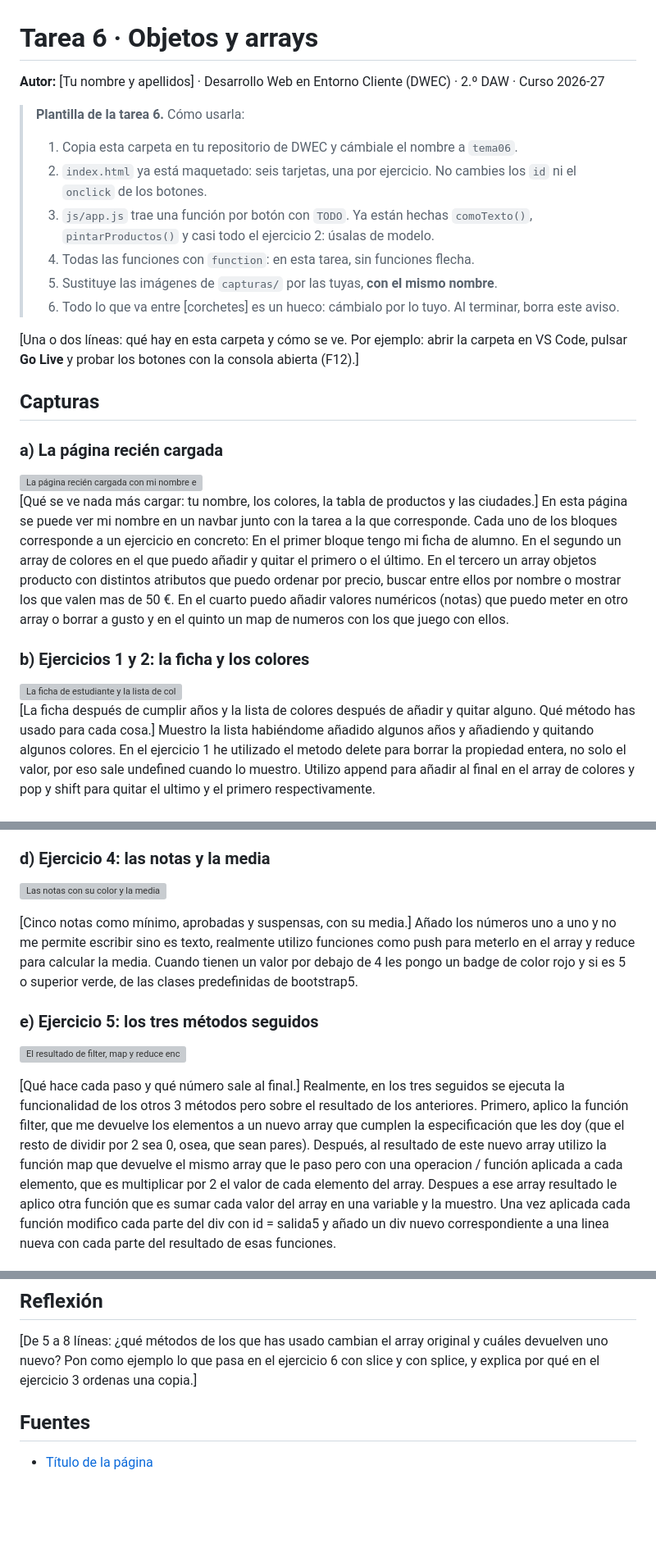
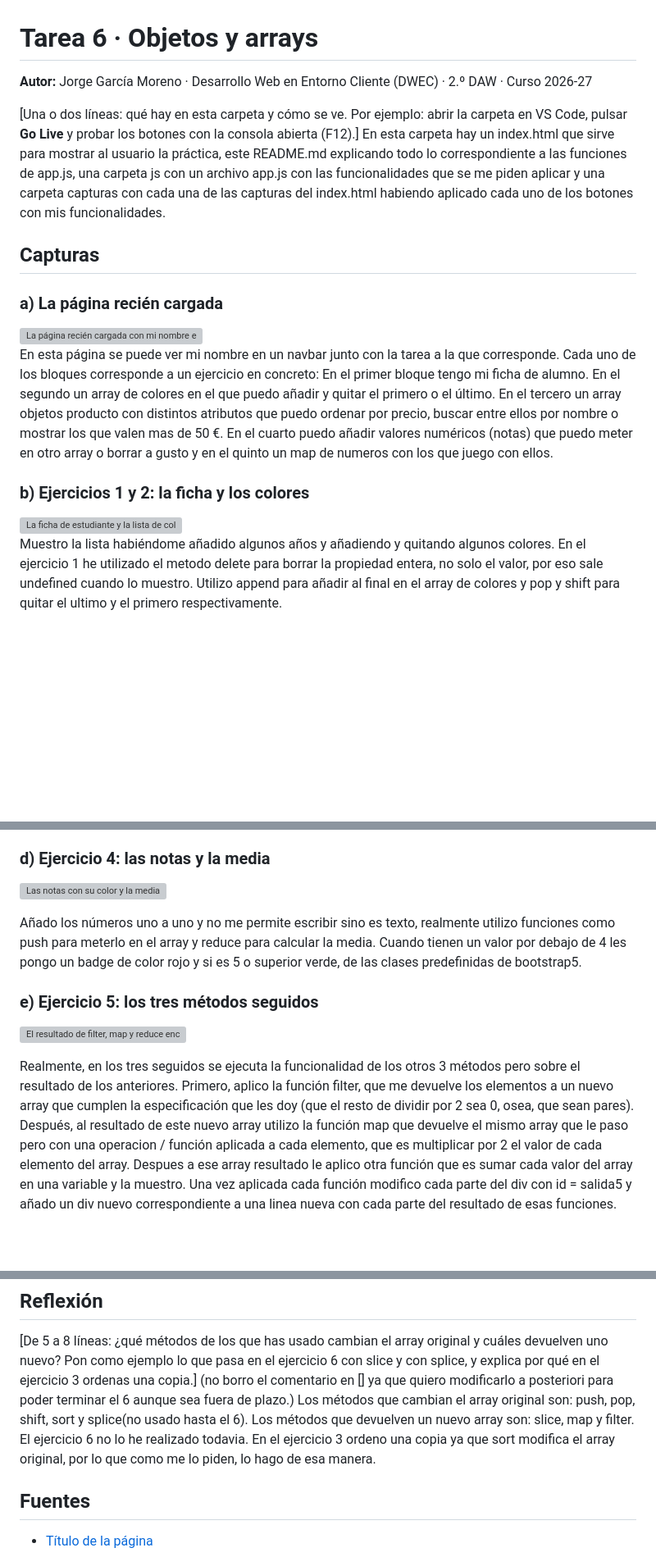
Before and after one commit to Tbeo/dwec-garciaMoreno, a Markdown page: tema06/README.md, 3 parts joined by grey strips. Shown at 82% size. Drawn GitHub-style; blank space fills up the shorter version; grey boxes are pictures that could not be loaded.

Commit message:
Ultimos cambios

```diff
--- a/tema06/README.md
+++ b/tema06/README.md
@@ -1,17 +1,9 @@
 # Tarea 6 · Objetos y arrays
 
-**Autor:** [Tu nombre y apellidos] · Desarrollo Web en Entorno Cliente (DWEC) · 2.º DAW · Curso 2026-27
-
-> **Plantilla de la tarea 6.** Cómo usarla:
->
-> 1. Copia esta carpeta en tu repositorio de DWEC y cámbiale el nombre a `tema06`.
-> 2. `index.html` ya está maquetado: seis tarjetas, una por ejercicio. No cambies los `id` ni el `onclick` de los botones.
-> 3. `js/app.js` trae una función por botón con `TODO`. Ya están hechas `comoTexto()`, `pintarProductos()` y casi todo el ejercicio 2: úsalas de modelo.
-> 4. Todas las funciones con `function`: en esta tarea, sin funciones flecha.
-> 5. Sustituye las imágenes de `capturas/` por las tuyas, **con el mismo nombre**.
-> 6. Todo lo que va entre [corchetes] es un hueco: cámbialo por lo tuyo. Al terminar, borra este aviso.
+**Autor:** Jorge García Moreno · Desarrollo Web en Entorno Cliente (DWEC) · 2.º DAW · Curso 2026-27
 
 [Una o dos líneas: qué hay en esta carpeta y cómo se ve. Por ejemplo: abrir la carpeta en VS Code, pulsar **Go Live** y probar los botones con la consola abierta (F12).]
+En esta carpeta hay un index.html que sirve para mostrar al usuario la práctica, este README.md explicando todo lo correspondiente a las funciones de app.js, una carpeta js con un archivo app.js con las funcionalidades que se me piden aplicar y una carpeta capturas con cada una de las capturas del index.html habiendo aplicado cada uno de los botones con mis funcionalidades.
 
 ## Capturas
 
@@ -19,14 +11,12 @@
 
 <img src="capturas/a-pagina.png" alt="La página recién cargada con mi nombre en la navbar" width="600">
 
-[Qué se ve nada más cargar: tu nombre, los colores, la tabla de productos y las ciudades.]
 En esta página se puede ver mi nombre en un navbar junto con la tarea a la que corresponde. Cada uno de los bloques corresponde a un ejercicio en concreto: En el primer bloque tengo mi ficha de alumno. En el segundo un array de colores en el que puedo añadir y quitar el primero o el último. En el tercero un array objetos producto con distintos atributos que puedo ordenar por precio, buscar entre ellos por nombre o mostrar los que valen mas de 50 €. En el cuarto puedo añadir valores numéricos (notas) que puedo meter en otro array o borrar a gusto y en el quinto un map de numeros con los que juego con ellos.
 
 ### b) Ejercicios 1 y 2: la ficha y los colores
 
 <img src="capturas/b-ej1-ej2.png" alt="La ficha de estudiante y la lista de colores" width="600">
 
-[La ficha después de cumplir años y la lista de colores después de añadir y quitar alguno. Qué método has usado para cada cosa.]
 Muestro la lista habiéndome añadido algunos años y añadiendo y quitando algunos colores. En el ejercicio 1 he utilizado el metodo delete para borrar la propiedad entera, no solo el valor, por eso sale undefined cuando lo muestro. Utilizo append para añadir al final en el array de colores y pop y shift para quitar el ultimo y el primero respectivamente.
 
 ### c) Ejercicio 3: el catálogo ordenado por precio
@@ -39,14 +29,12 @@ Mi funcion de comparación realmente crea una copia de la lista de productos y l
 
 ![Las notas con su color y la media](capturas/d-ej4-notas.png)
 
-[Cinco notas como mínimo, aprobadas y suspensas, con su media.]
 Añado los números uno a uno y no me permite escribir sino es texto, realmente utilizo funciones como push para meterlo en el array y reduce para calcular la media. Cuando tienen un valor por debajo de 4 les pongo un badge de color rojo y si es 5 o superior verde, de las clases predefinidas de bootstrap5.
 
 ### e) Ejercicio 5: los tres métodos seguidos
 
 ![El resultado de filter, map y reduce encadenados](capturas/e-ej5-cadena.png)
 
-[Qué hace cada paso y qué número sale al final.]
 Realmente, en los tres seguidos se ejecuta la funcionalidad de los otros 3 métodos pero sobre el resultado de los anteriores. Primero, aplico la función filter, que me devuelve los elementos a un nuevo array que cumplen la especificación que les doy (que el resto de dividir por 2 sea 0, osea, que sean pares). Después, al resultado de este nuevo array utilizo la función map que devuelve el mismo array que le paso pero con una operacion / función aplicada a cada elemento, que es multiplicar por 2 el valor de cada elemento del array. Despues a ese array resultado le aplico otra función que es sumar cada valor del array en una variable y la muestro. Una vez aplicada cada función modifico cada parte del div con id = salida5 y añado un div nuevo correspondiente a una linea nueva con cada parte del resultado de esas funciones.
 
 
@@ -59,6 +47,11 @@ Realmente, en los tres seguidos se ejecuta la funcionalidad de los otros 3 méto
 ## Reflexión
 
 [De 5 a 8 líneas: ¿qué métodos de los que has usado cambian el array original y cuáles devuelven uno nuevo? Pon como ejemplo lo que pasa en el ejercicio 6 con slice y con splice, y explica por qué en el ejercicio 3 ordenas una copia.]
+(no borro el comentario en [] ya que quiero modificarlo a posteriori para poder terminar el 6 aunque sea fuera de plazo.)
+Los métodos que cambian el array original son: push, pop, shift, sort y splice(no usado hasta el 6).
+Los métodos que devuelven un nuevo array son: slice, map y filter.
+El ejercicio 6 no lo he realizado todavia.
+En el ejercicio 3 ordeno una copia ya que sort modifica el array original, por lo que como me lo piden, lo hago de esa manera.
 
 ## Fuentes
 
```
